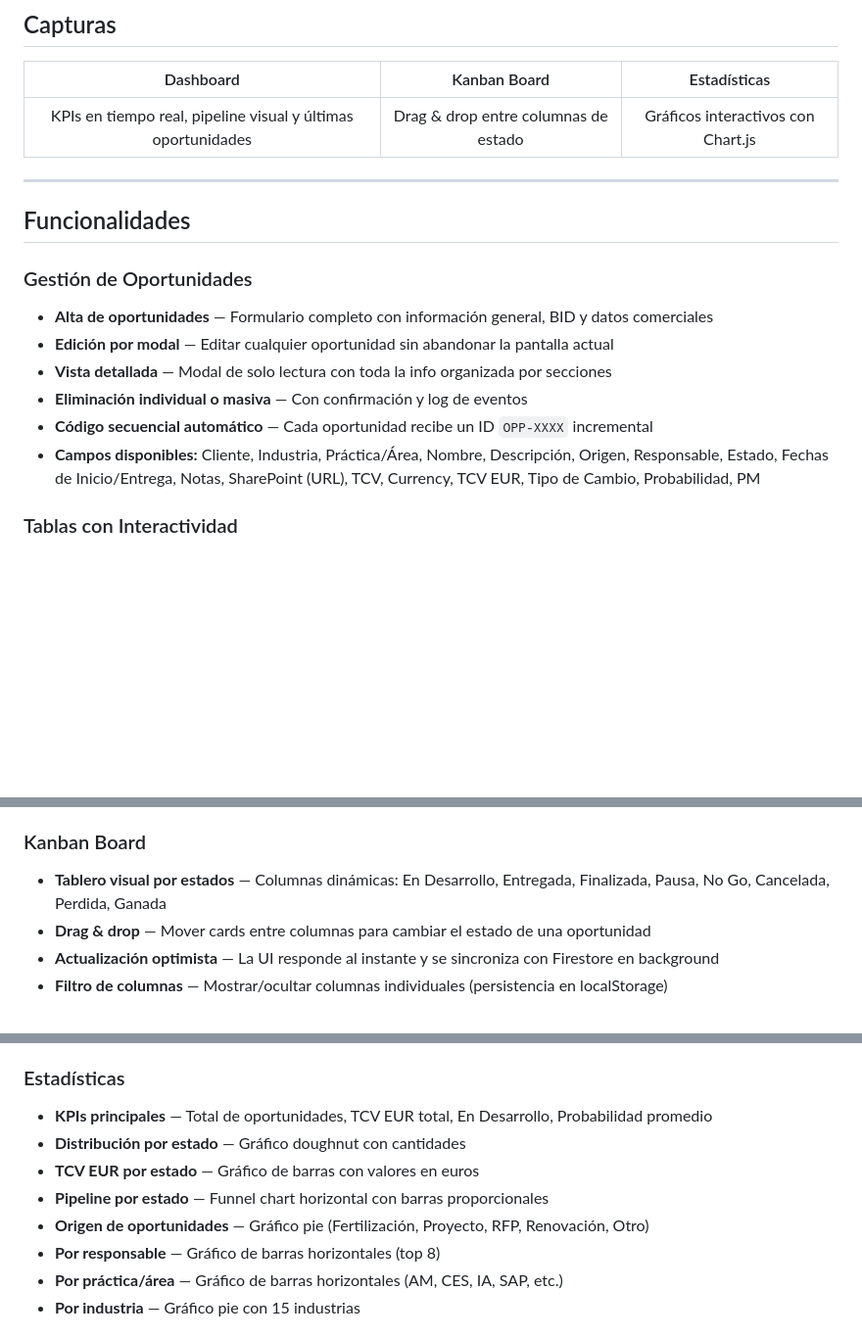
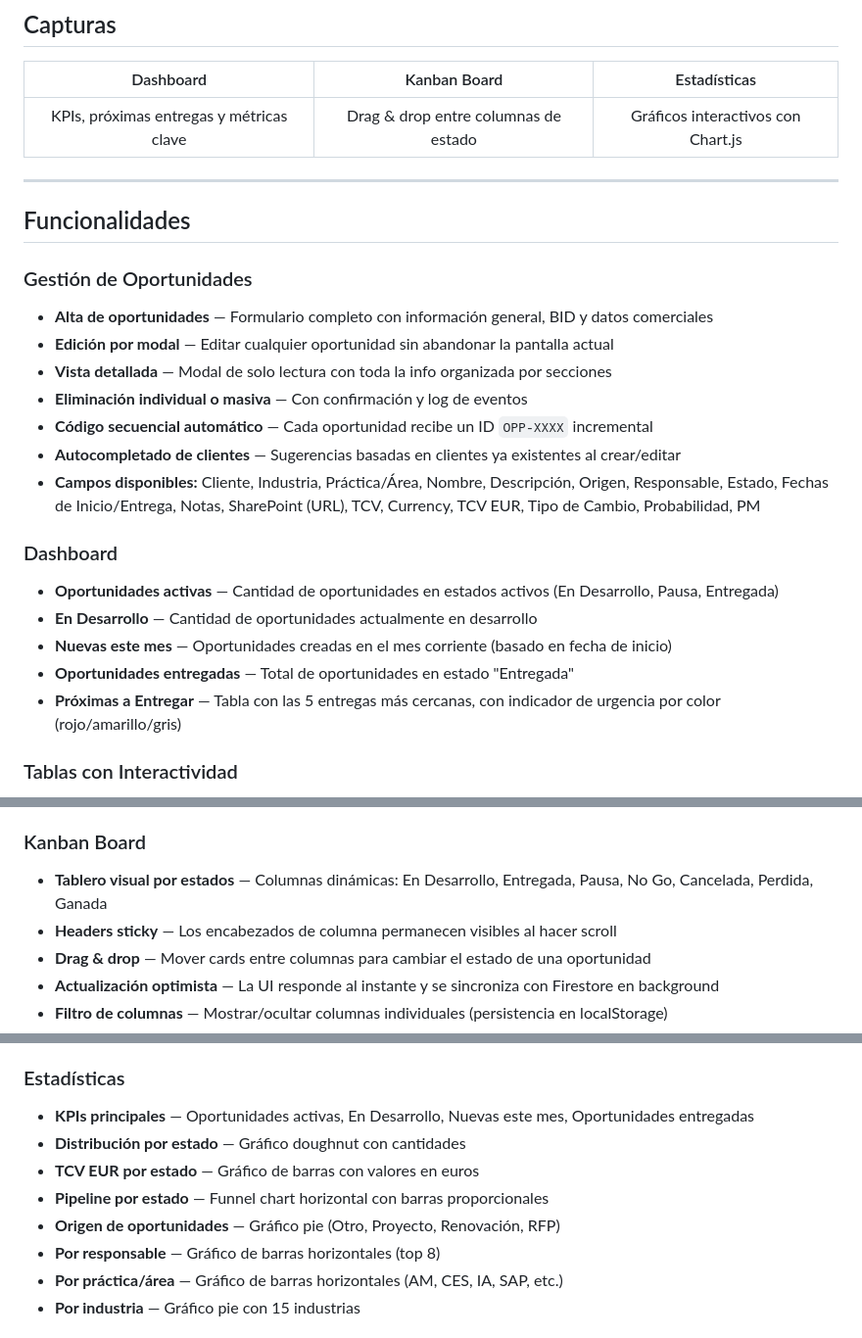
Before and after one commit to JGuerini/OportunidadesAR, a Markdown page: README.md, 3 parts joined by grey strips. Shown at 98% size. Rendered like a GitHub page; blank space fills up the shorter version.

Commit message:
docs: update README to reflect current features
- Remove 'Finalizada' state (no longer in use)
- Remove 'Fertilización' from origins
- Add Dashboard section with current metrics
- Add autocomplete for clients
- Add sticky Kanban headers
- Update KPIs description
- Fix stats section references

```diff
--- a/README.md
+++ b/README.md
@@ -20,7 +20,7 @@ Gestión integral de pipeline comercial con seguimiento en tiempo real, análisi
 
 | Dashboard | Kanban Board | Estadísticas |
 |:---:|:---:|:---:|
-| KPIs en tiempo real, pipeline visual y últimas oportunidades | Drag & drop entre columnas de estado | Gráficos interactivos con Chart.js |
+| KPIs, próximas entregas y métricas clave | Drag & drop entre columnas de estado | Gráficos interactivos con Chart.js |
 
 ---
 
@@ -33,7 +33,16 @@ Gestión integral de pipeline comercial con seguimiento en tiempo real, análisi
 - **Vista detallada** — Modal de solo lectura con toda la info organizada por secciones
 - **Eliminación individual o masiva** — Con confirmación y log de eventos
 - **Código secuencial automático** — Cada oportunidad recibe un ID `OPP-XXXX` incremental
+- **Autocompletado de clientes** — Sugerencias basadas en clientes ya existentes al crear/editar
 - **Campos disponibles:** Cliente, Industria, Práctica/Área, Nombre, Descripción, Origen, Responsable, Estado, Fechas de Inicio/Entrega, Notas, SharePoint (URL), TCV, Currency, TCV EUR, Tipo de Cambio, Probabilidad, PM
+
+### Dashboard
+
+- **Oportunidades activas** — Cantidad de oportunidades en estados activos (En Desarrollo, Pausa, Entregada)
+- **En Desarrollo** — Cantidad de oportunidades actualmente en desarrollo
+- **Nuevas este mes** — Oportunidades creadas en el mes corriente (basado en fecha de inicio)
+- **Oportunidades entregadas** — Total de oportunidades en estado "Entregada"
+- **Próximas a Entregar** — Tabla con las 5 entregas más cercanas, con indicador de urgencia por color (rojo/amarillo/gris)
 
 ### Tablas con Interactividad
 
@@ -49,7 +58,8 @@ Gestión integral de pipeline comercial con seguimiento en tiempo real, análisi
 
 ### Kanban Board
 
-- **Tablero visual por estados** — Columnas dinámicas: En Desarrollo, Entregada, Finalizada, Pausa, No Go, Cancelada, Perdida, Ganada
+- **Tablero visual por estados** — Columnas dinámicas: En Desarrollo, Entregada, Pausa, No Go, Cancelada, Perdida, Ganada
+- **Headers sticky** — Los encabezados de columna permanecen visibles al hacer scroll
 - **Drag & drop** — Mover cards entre columnas para cambiar el estado de una oportunidad
 - **Actualización optimista** — La UI responde al instante y se sincroniza con Firestore en background
 - **Filtro de columnas** — Mostrar/ocultar columnas individuales (persistencia en localStorage)
@@ -66,11 +76,11 @@ Gestión integral de pipeline comercial con seguimiento en tiempo real, análisi
 
 ### Estadísticas
 
-- **KPIs principales** — Total de oportunidades, TCV EUR total, En Desarrollo, Probabilidad promedio
+- **KPIs principales** — Oportunidades activas, En Desarrollo, Nuevas este mes, Oportunidades entregadas
 - **Distribución por estado** — Gráfico doughnut con cantidades
 - **TCV EUR por estado** — Gráfico de barras con valores en euros
 - **Pipeline por estado** — Funnel chart horizontal con barras proporcionales
-- **Origen de oportunidades** — Gráfico pie (Fertilización, Proyecto, RFP, Renovación, Otro)
+- **Origen de oportunidades** — Gráfico pie (Otro, Proyecto, Renovación, RFP)
 - **Por responsable** — Gráfico de barras horizontales (top 8)
 - **Por práctica/área** — Gráfico de barras horizontales (AM, CES, IA, SAP, etc.)
 - **Por industria** — Gráfico pie con 15 industrias
```
Also changed, not shown: other parts of README.md (+1 -1 lines).
